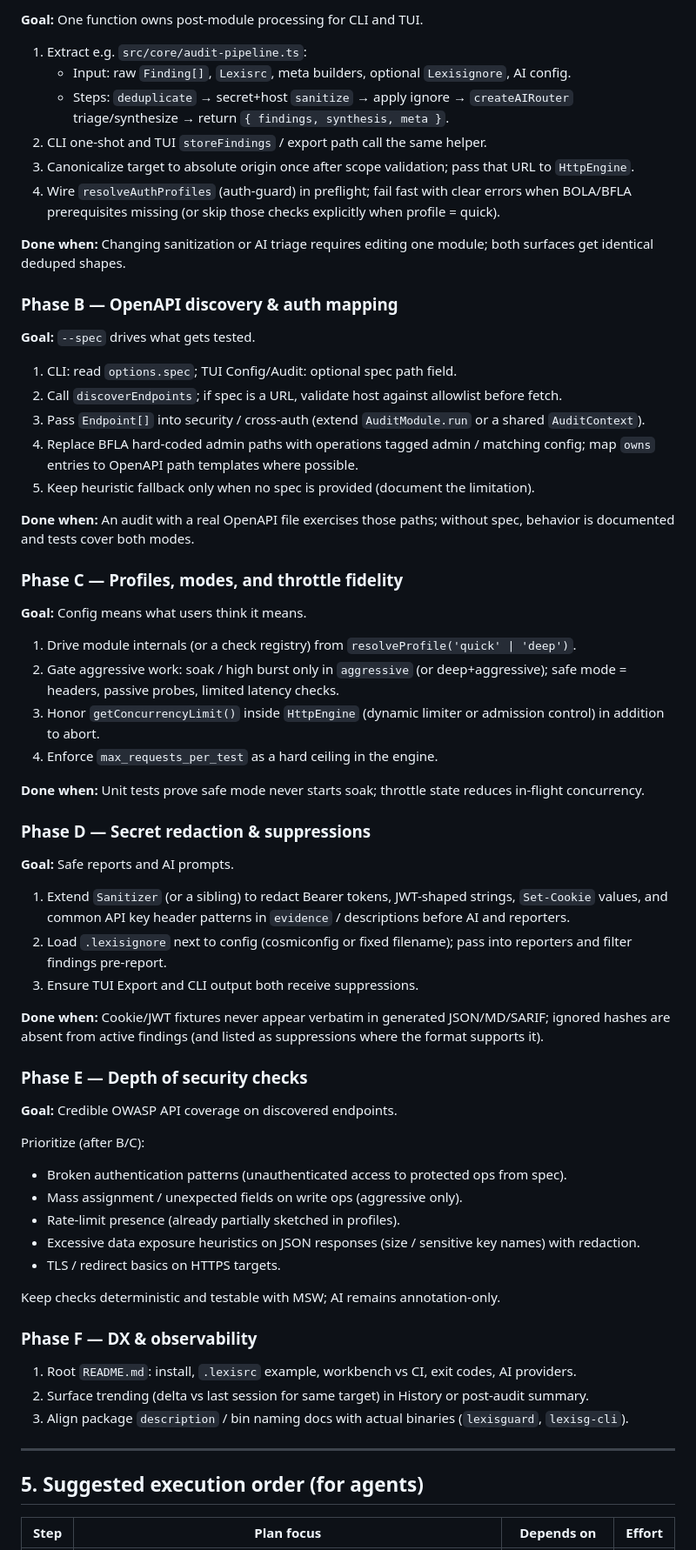
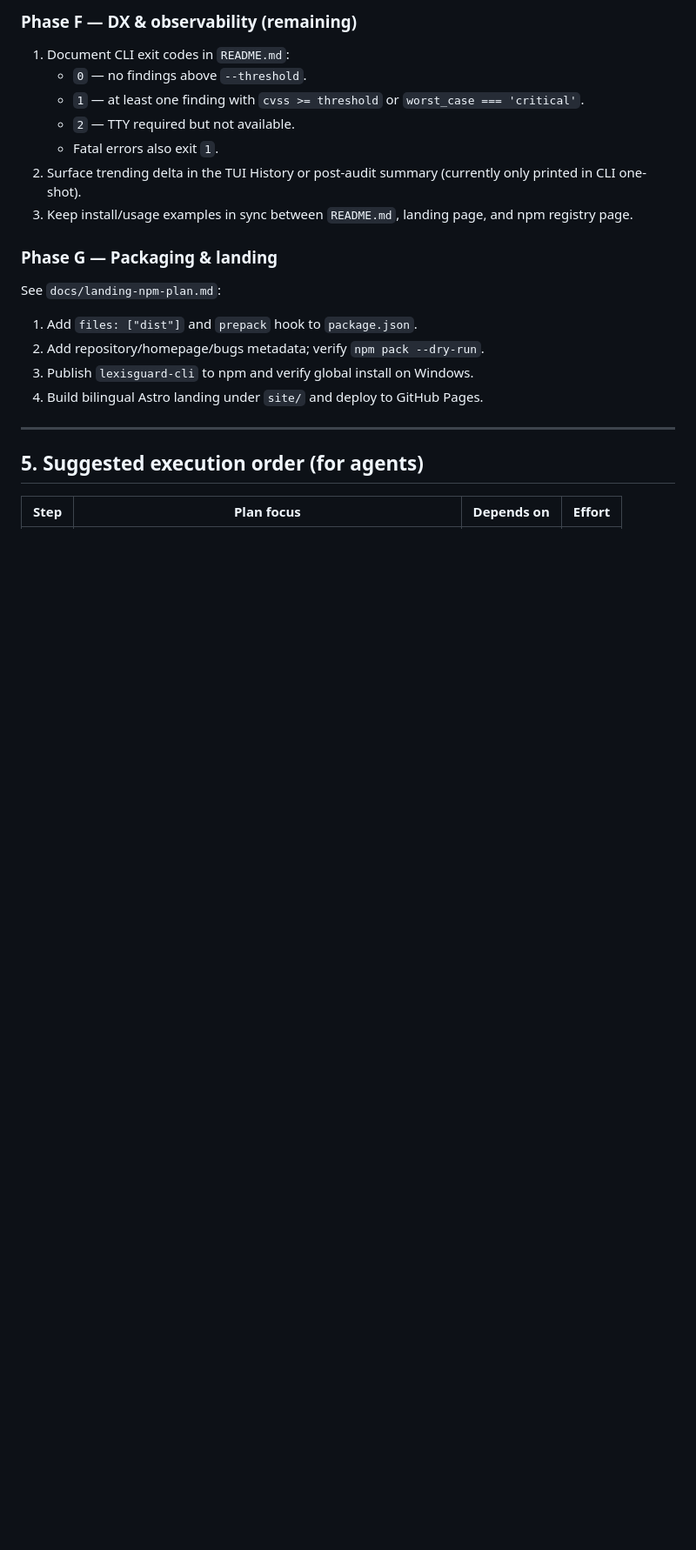
Before and after one commit to nitdraig/lexis-guard, a Markdown page: docs/improvement-plan.md, the part around one of its changes. Shown at 87% size. Drawn GitHub-style; blank space fills up the shorter version.

```diff
--- a/docs/improvement-plan.md
+++ b/docs/improvement-plan.md
@@ -146,67 +154,22 @@ Execute phases in order. Each phase should leave `npm run lint` and `npm test` g
 
-**Goal:** One function owns post-module processing for CLI and TUI.
+### Phase F — DX & observability (remaining)
 
-1. Extract e.g. `src/core/audit-pipeline.ts`:
-   - Input: raw `Finding[]`, `Lexisrc`, meta builders, optional `Lexisignore`, AI config.
-   - Steps: `deduplicate` → secret+host `sanitize` → apply ignore → `createAIRouter` triage/synthesize → return `{ findings, synthesis, meta }`.
-2. CLI one-shot and TUI `storeFindings` / export path call the same helper.
-3. Canonicalize target to absolute origin once after scope validation; pass that URL to `HttpEngine`.
-4. Wire `resolveAuthProfiles` (auth-guard) in preflight; fail fast with clear errors when BOLA/BFLA prerequisites missing (or skip those checks explicitly when profile = quick).
+1. Document CLI exit codes in `README.md`:
+   - `0` — no findings above `--threshold`.
+   - `1` — at least one finding with `cvss >= threshold` or `worst_case === 'critical'`.
+   - `2` — TTY required but not available.
+   - Fatal errors also exit `1`.
+2. Surface trending delta in the TUI History or post-audit summary (currently only printed in CLI one-shot).
+3. Keep install/usage examples in sync between `README.md`, landing page, and npm registry page.
 
-**Done when:** Changing sanitization or AI triage requires editing one module; both surfaces get identical deduped shapes.
+### Phase G — Packaging & landing
 
-### Phase B — OpenAPI discovery & auth mapping
+See `docs/landing-npm-plan.md`:
 
-**Goal:** `--spec` drives what gets tested.
-
-1. CLI: read `options.spec`; TUI Config/Audit: optional spec path field.
-2. Call `discoverEndpoints`; if spec is a URL, validate host against allowlist before fetch.
-3. Pass `Endpoint[]` into security / cross-auth (extend `AuditModule.run` or a shared `AuditContext`).
-4. Replace BFLA hard-coded admin paths with operations tagged admin / matching config; map `owns` entries to OpenAPI path templates where possible.
-5. Keep heuristic fallback only when no spec is provided (document the limitation).
-
-**Done when:** An audit with a real OpenAPI file exercises those paths; without spec, behavior is documented and tests cover both modes.
-
-### Phase C — Profiles, modes, and throttle fidelity
-
-**Goal:** Config means what users think it means.
-
-1. Drive module internals (or a check registry) from `resolveProfile('quick' | 'deep')`.
-2. Gate aggressive work: soak / high burst only in `aggressive` (or deep+aggressive); safe mode = headers, passive probes, limited latency checks.
-3. Honor `getConcurrencyLimit()` inside `HttpEngine` (dynamic limiter or admission control) in addition to abort.
-4. Enforce `max_requests_per_test` as a hard ceiling in the engine.
-
-**Done when:** Unit tests prove safe mode never starts soak; throttle state reduces in-flight concurrency.
-
-### Phase D — Secret redaction & suppressions
-
-**Goal:** Safe reports and AI prompts.
-
-1. Extend `Sanitizer` (or a sibling) to redact Bearer tokens, JWT-shaped strings, `Set-Cookie` values, and common API key header patterns in `evidence` / descriptions before AI and reporters.
-2. Load `.lexisignore` next to config (cosmiconfig or fixed filename); pass into reporters and filter findings pre-report.
-3. Ensure TUI Export and CLI output both receive suppressions.
-
-**Done when:** Cookie/JWT fixtures never appear verbatim in generated JSON/MD/SARIF; ignored hashes are absent from active findings (and listed as suppressions where the format supports it).
-
-### Phase E — Depth of security checks
-
-**Goal:** Credible OWASP API coverage on discovered endpoints.
-
-Prioritize (after B/C):
-
-- Broken authentication patterns (unauthenticated access to protected ops from spec).
-- Mass assignment / unexpected fields on write ops (aggressive only).
-- Rate-limit presence (already partially sketched in profiles).
-- Excessive data exposure heuristics on JSON responses (size / sensitive key names) with redaction.
-- TLS / redirect basics on HTTPS targets.
-
-Keep checks deterministic and testable with MSW; AI remains annotation-only.
-
-### Phase F — DX & observability
-
-1. Root `README.md`: install, `.lexisrc` example, workbench vs CI, exit codes, AI providers.
-2. Surface trending (delta vs last session for same target) in History or post-audit summary.
-3. Align package `description` / bin naming docs with actual binaries (`lexisguard`, `lexisg-cli`).
+1. Add `files: ["dist"]` and `prepack` hook to `package.json`.
+2. Add repository/homepage/bugs metadata; verify `npm pack --dry-run`.
+3. Publish `lexisguard-cli` to npm and verify global install on Windows.
+4. Build bilingual Astro landing under `site/` and deploy to GitHub Pages.
 
 ---
 
```
Also changed, not shown: other parts of docs/improvement-plan.md (+34 -29 lines), docs/landing-npm-plan.md (+2 -2 lines).
